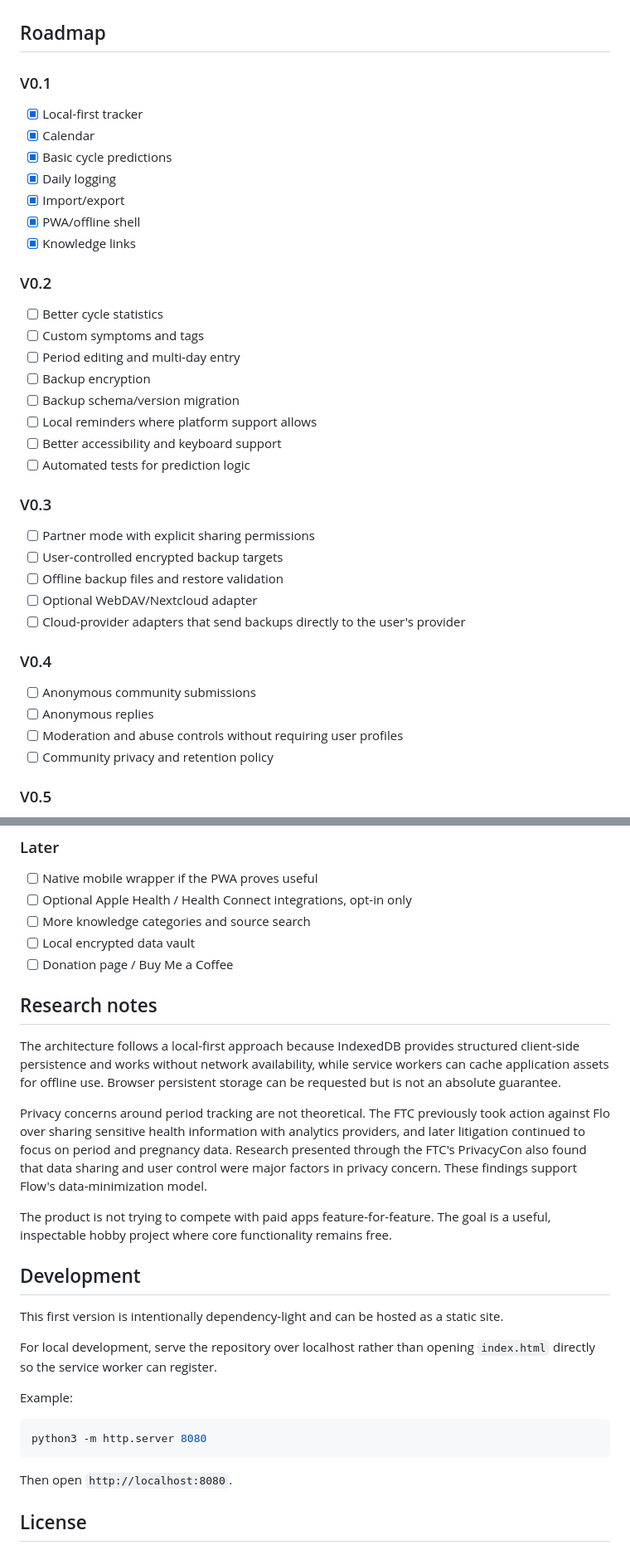
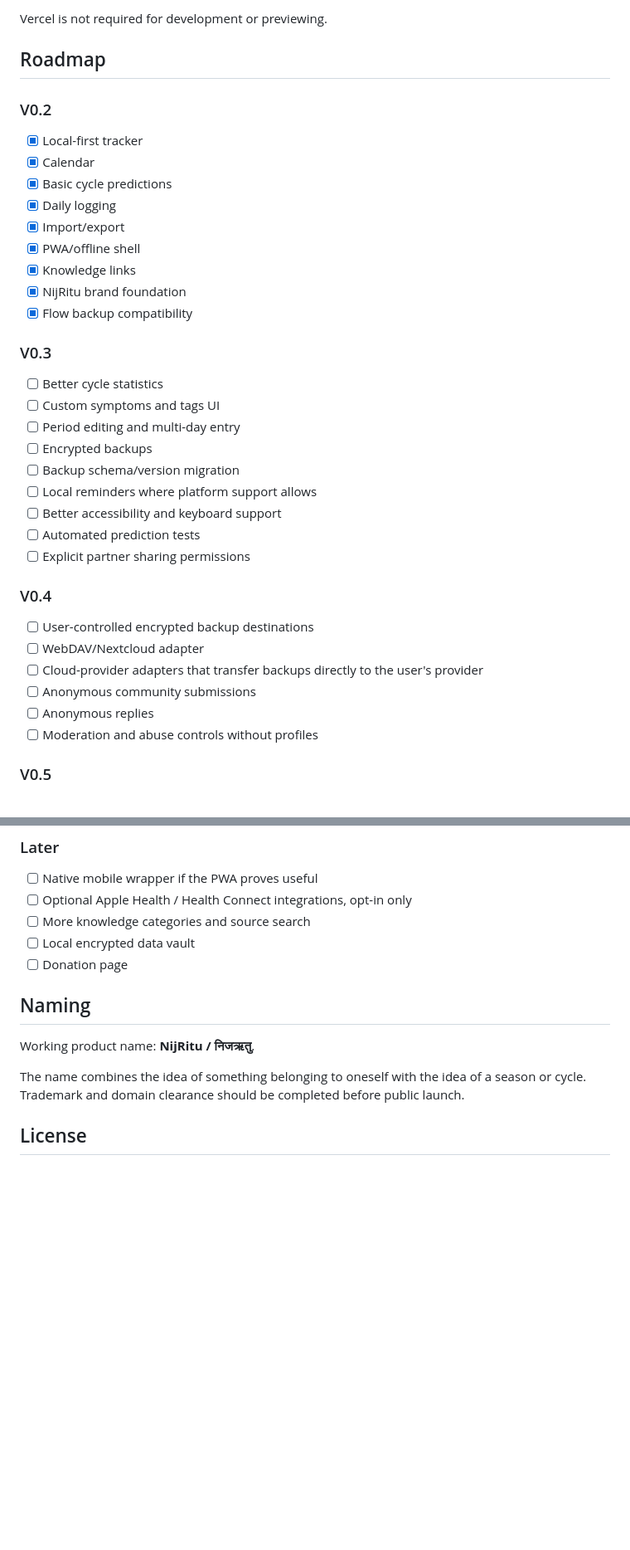
Before and after one commit to madebykraman/flowprivacyfirstandhelp, a Markdown page: README.md, 2 parts joined by grey strips. Shown at 83% size. GitHub-like rendering; blank space fills up the shorter version.

````diff
--- a/README.md
+++ b/README.md
@@ -58,7 +85,8 @@ Professional listings will be self-listed unless separately verified. A listing
+Vercel is not required for development or previewing.
 
 ## Roadmap
 
-### V0.1
+### V0.2
 - [x] Local-first tracker
 - [x] Calendar
 - [x] Basic cycle predictions
@@ -66,29 +94,27 @@ Professional listings will be self-listed unless separately verified. A listing
 - [x] Import/export
 - [x] PWA/offline shell
 - [x] Knowledge links
+- [x] NijRitu brand foundation
+- [x] Flow backup compatibility
 
-### V0.2
+### V0.3
 - [ ] Better cycle statistics
-- [ ] Custom symptoms and tags
+- [ ] Custom symptoms and tags UI
 - [ ] Period editing and multi-day entry
-- [ ] Backup encryption
+- [ ] Encrypted backups
 - [ ] Backup schema/version migration
 - [ ] Local reminders where platform support allows
 - [ ] Better accessibility and keyboard support
-- [ ] Automated tests for prediction logic
-
-### V0.3
-- [ ] Partner mode with explicit sharing permissions
-- [ ] User-controlled encrypted backup targets
-- [ ] Offline backup files and restore validation
-- [ ] Optional WebDAV/Nextcloud adapter
-- [ ] Cloud-provider adapters that send backups directly to the user's provider
+- [ ] Automated prediction tests
+- [ ] Explicit partner sharing permissions
 
 ### V0.4
+- [ ] User-controlled encrypted backup destinations
+- [ ] WebDAV/Nextcloud adapter
+- [ ] Cloud-provider adapters that transfer backups directly to the user's provider
 - [ ] Anonymous community submissions
 - [ ] Anonymous replies
-- [ ] Moderation and abuse controls without requiring user profiles
-- [ ] Community privacy and retention policy
+- [ ] Moderation and abuse controls without profiles
 
 ### V0.5
 - [ ] Community Pro directory
@@ -102,29 +128,13 @@ Professional listings will be self-listed unless separately verified. A listing
 - [ ] Optional Apple Health / Health Connect integrations, opt-in only
 - [ ] More knowledge categories and source search
 - [ ] Local encrypted data vault
-- [ ] Donation page / Buy Me a Coffee
+- [ ] Donation page
 
-## Research notes
+## Naming
 
-The architecture follows a local-first approach because IndexedDB provides structured client-side persistence and works without network availability, while service workers can cache application assets for offline use. Browser persistent storage can be requested but is not an absolute guarantee.
+Working product name: **NijRitu / निजऋतु**.
 
-Privacy concerns around period tracking are not theoretical. The FTC previously took action against Flo over sharing sensitive health information with analytics providers, and later litigation continued to focus on period and pregnancy data. Research presented through the FTC's PrivacyCon also found that data sharing and user control were major factors in privacy concern. These findings support Flow's data-minimization model.
-
-The product is not trying to compete with paid apps feature-for-feature. The goal is a useful, inspectable hobby project where core functionality remains free.
-
-## Development
-
-This first version is intentionally dependency-light and can be hosted as a static site.
-
-For local development, serve the repository over localhost rather than opening `index.html` directly so the service worker can register.
-
-Example:
-
-```bash
-python3 -m http.server 8080
-```
-
-Then open `http://localhost:8080`.
+The name combines the idea of something belonging to oneself with the idea of a season or cycle. Trademark and domain clearance should be completed before public launch.
 
 ## License
 
````
Also changed, not shown: other parts of README.md (+50 -23 lines).
